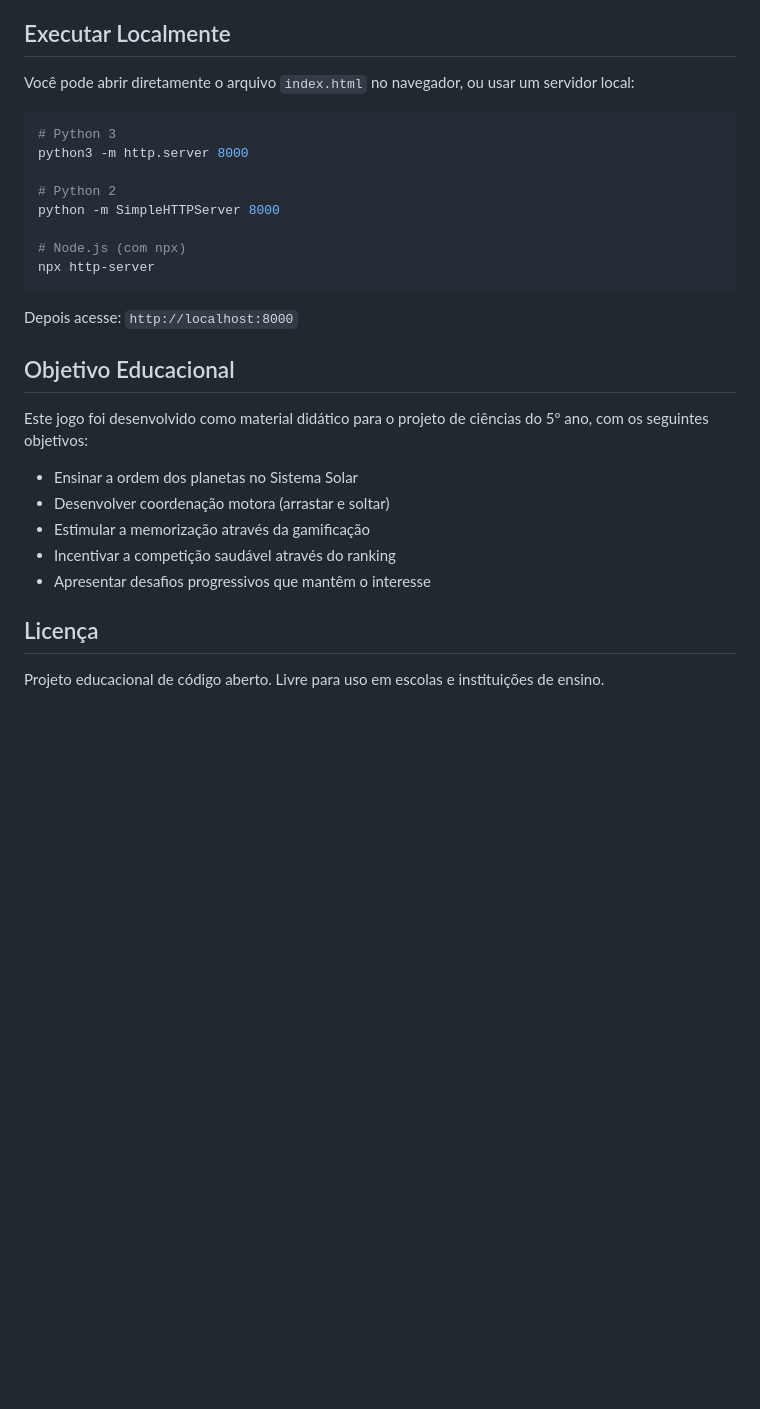
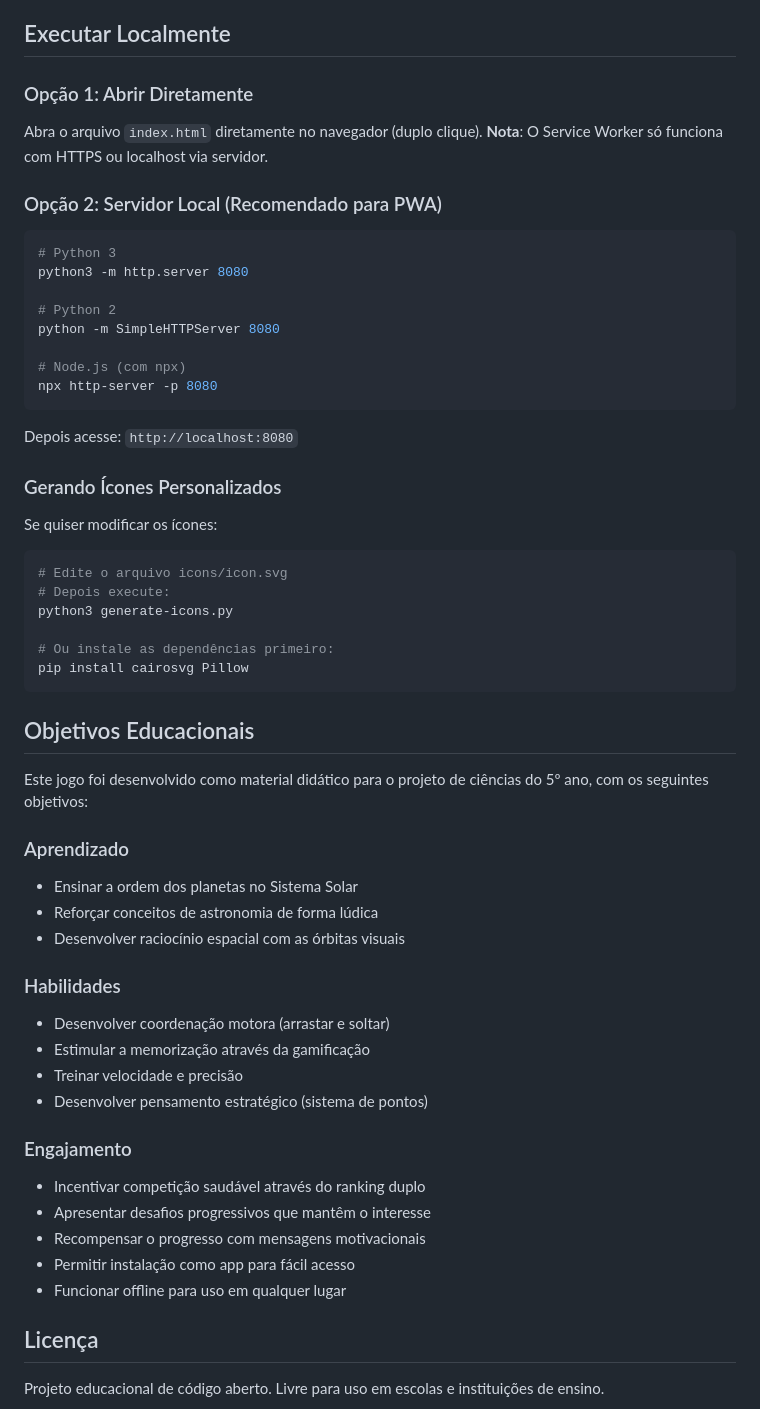
Before and after one commit to augustocbx/puzzle-solar, a Markdown page: README.md, the part around one of its changes. Rendered like a GitHub page; blank space fills up the shorter version.

Commit message:
Atualizar documentação com novas funcionalidades PWA, órbitas, rankings e gamificação

````diff
--- a/README.md
+++ b/README.md
@@ -79,30 +110,59 @@ O jogo foi desenvolvido com um design lúdico e colorido, apropriado para crian
 
 ## Executar Localmente
 
-Você pode abrir diretamente o arquivo `index.html` no navegador, ou usar um servidor local:
+### Opção 1: Abrir Diretamente
+Abra o arquivo `index.html` diretamente no navegador (duplo clique).
+**Nota**: O Service Worker só funciona com HTTPS ou localhost via servidor.
+
+### Opção 2: Servidor Local (Recomendado para PWA)
 
 ```bash
 # Python 3
-python3 -m http.server 8000
+python3 -m http.server 8080
 
 # Python 2
-python -m SimpleHTTPServer 8000
+python -m SimpleHTTPServer 8080
 
 # Node.js (com npx)
-npx http-server
+npx http-server -p 8080
 ```
 
-Depois acesse: `http://localhost:8000`
+Depois acesse: `http://localhost:8080`
 
-## Objetivo Educacional
+### Gerando Ícones Personalizados
+
+Se quiser modificar os ícones:
+
+```bash
+# Edite o arquivo icons/icon.svg
+# Depois execute:
+python3 generate-icons.py
+
+# Ou instale as dependências primeiro:
+pip install cairosvg Pillow
+```
+
+## Objetivos Educacionais
 
 Este jogo foi desenvolvido como material didático para o projeto de ciências do 5º ano, com os seguintes objetivos:
 
+### Aprendizado
 - Ensinar a ordem dos planetas no Sistema Solar
+- Reforçar conceitos de astronomia de forma lúdica
+- Desenvolver raciocínio espacial com as órbitas visuais
+
+### Habilidades
 - Desenvolver coordenação motora (arrastar e soltar)
 - Estimular a memorização através da gamificação
-- Incentivar a competição saudável através do ranking
+- Treinar velocidade e precisão
+- Desenvolver pensamento estratégico (sistema de pontos)
+
+### Engajamento
+- Incentivar competição saudável através do ranking duplo
 - Apresentar desafios progressivos que mantêm o interesse
+- Recompensar o progresso com mensagens motivacionais
+- Permitir instalação como app para fácil acesso
+- Funcionar offline para uso em qualquer lugar
 
 ## Licença
 
````
Also changed, not shown: other parts of README.md (+45 -14 lines).
